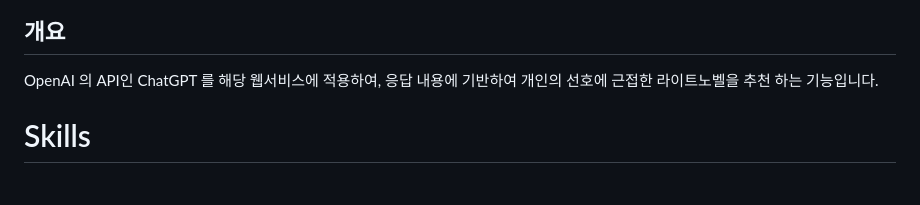
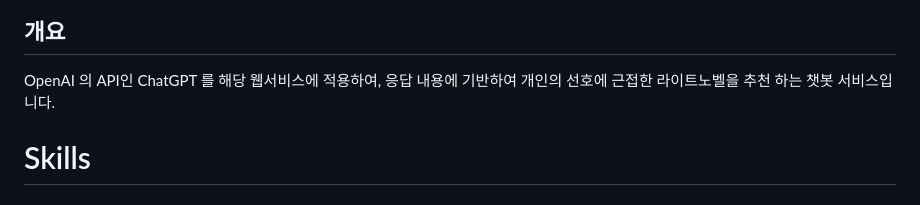
Before and after one commit to mireu-san/project-novel, a Markdown page: README.md, the part around the change. Drawn GitHub-style.

Commit message:
docs : README 업데이트

```diff
--- a/README.md
+++ b/README.md
@@ -10,7 +10,7 @@
 ![image](./assets/images/cover.jpg)
 
 ## 개요
-OpenAI 의 API인 ChatGPT 를 해당 웹서비스에 적용하여, 응답 내용에 기반하여 개인의 선호에 근접한 라이트노벨을 추천 하는 기능입니다.
+OpenAI 의 API인 ChatGPT 를 해당 웹서비스에 적용하여, 응답 내용에 기반하여 개인의 선호에 근접한 라이트노벨을 추천 하는 챗봇 서비스입니다.
 
 # Skills
 #### Language and Tool
```
